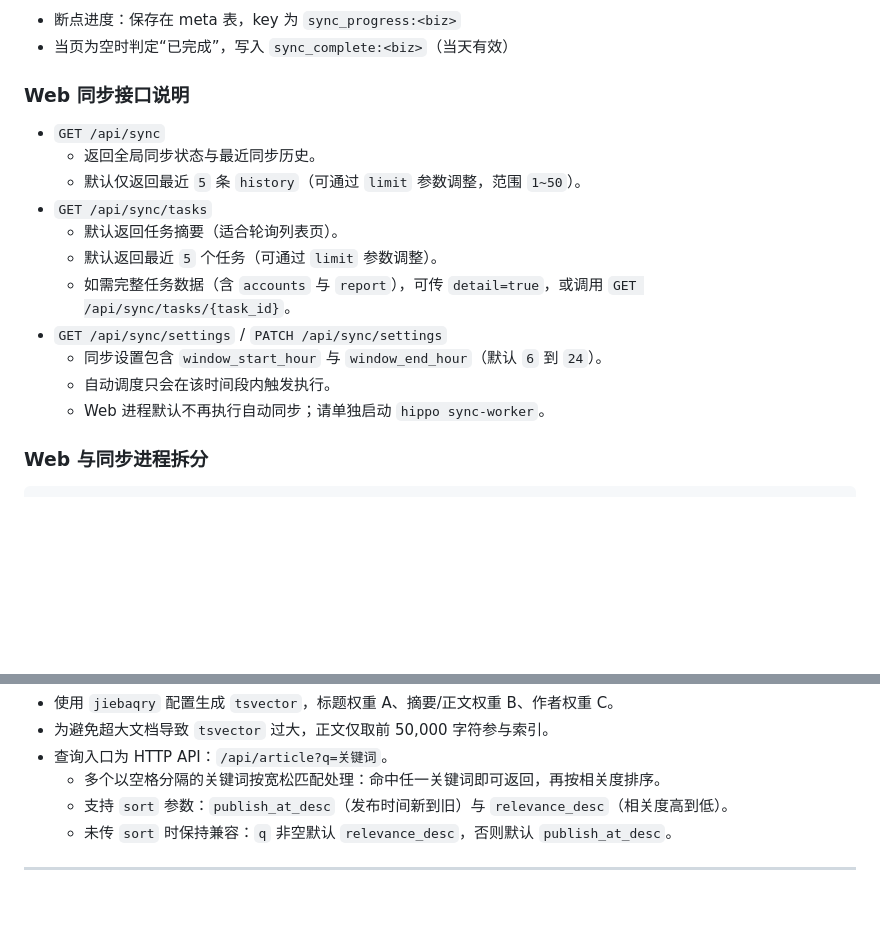
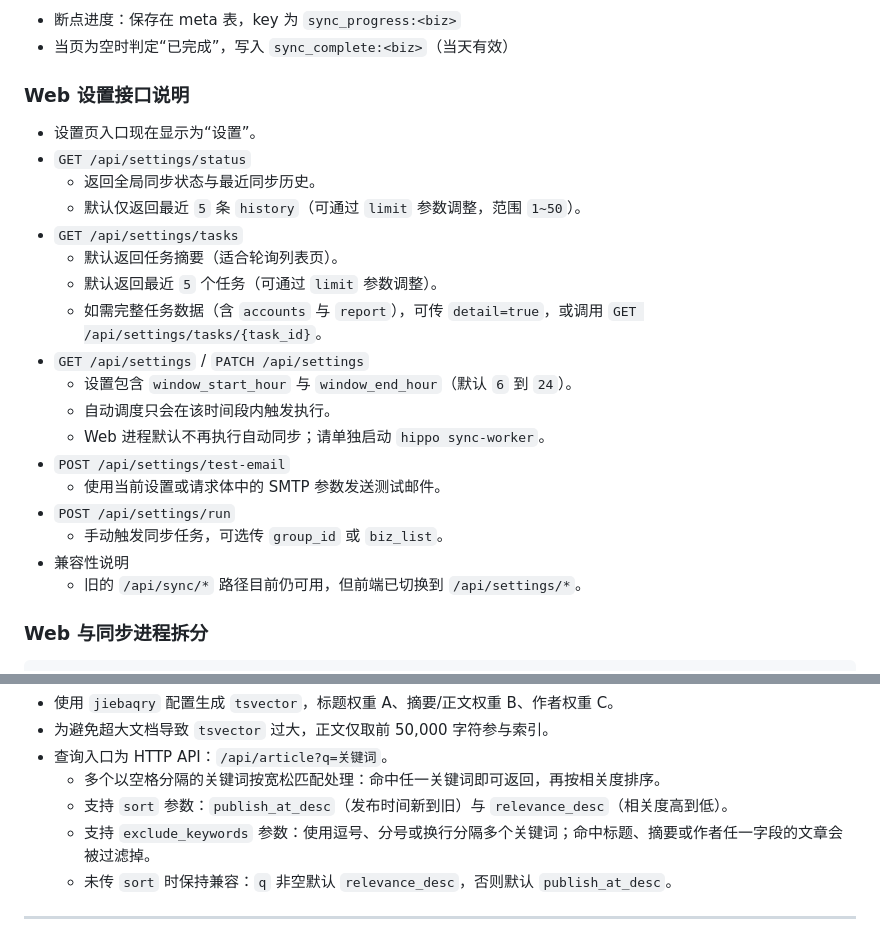
Before and after one commit to sunnysab/hippo, a Markdown page: README.md, 2 parts joined by grey strips. Rendered like a GitHub page; blank space fills up the shorter version.

Commit message:
docs: update settings API and article filter docs
- Rename web sync docs to settings API namespace

- Document /api/settings/status, tasks, run, and test-email

- Document exclude_keywords for article list filtering

```diff
--- a/README.md
+++ b/README.md
@@ -114,19 +114,26 @@ python -m hippo account sync-all --skip-time 30
 - 断点进度：保存在 meta 表，key 为 `sync_progress:<biz>`
 - 当页为空时判定“已完成”，写入 `sync_complete:<biz>`（当天有效）
 
-### Web 同步接口说明
+### Web 设置接口说明
 
-- `GET /api/sync`
+- 设置页入口现在显示为“设置”。
+- `GET /api/settings/status`
   - 返回全局同步状态与最近同步历史。
   - 默认仅返回最近 `5` 条 `history`（可通过 `limit` 参数调整，范围 `1~50`）。
-- `GET /api/sync/tasks`
+- `GET /api/settings/tasks`
   - 默认返回任务摘要（适合轮询列表页）。
   - 默认返回最近 `5` 个任务（可通过 `limit` 参数调整）。
-  - 如需完整任务数据（含 `accounts` 与 `report`），可传 `detail=true`，或调用 `GET /api/sync/tasks/{task_id}`。
-- `GET /api/sync/settings` / `PATCH /api/sync/settings`
-  - 同步设置包含 `window_start_hour` 与 `window_end_hour`（默认 `6` 到 `24`）。
+  - 如需完整任务数据（含 `accounts` 与 `report`），可传 `detail=true`，或调用 `GET /api/settings/tasks/{task_id}`。
+- `GET /api/settings` / `PATCH /api/settings`
+  - 设置包含 `window_start_hour` 与 `window_end_hour`（默认 `6` 到 `24`）。
   - 自动调度只会在该时间段内触发执行。
   - Web 进程默认不再执行自动同步；请单独启动 `hippo sync-worker`。
+- `POST /api/settings/test-email`
+  - 使用当前设置或请求体中的 SMTP 参数发送测试邮件。
+- `POST /api/settings/run`
+  - 手动触发同步任务，可选传 `group_id` 或 `biz_list`。
+- 兼容性说明
+  - 旧的 `/api/sync/*` 路径目前仍可用，但前端已切换到 `/api/settings/*`。
 
 ### Web 与同步进程拆分
 
@@ -301,6 +308,7 @@ python -m hippo db init
 - 查询入口为 HTTP API：`/api/article?q=关键词`。
   - 多个以空格分隔的关键词按宽松匹配处理：命中任一关键词即可返回，再按相关度排序。
   - 支持 `sort` 参数：`publish_at_desc`（发布时间新到旧）与 `relevance_desc`（相关度高到低）。
+  - 支持 `exclude_keywords` 参数：使用逗号、分号或换行分隔多个关键词；命中标题、摘要或作者任一字段的文章会被过滤掉。
   - 未传 `sort` 时保持兼容：`q` 非空默认 `relevance_desc`，否则默认 `publish_at_desc`。
 
 ---
```
